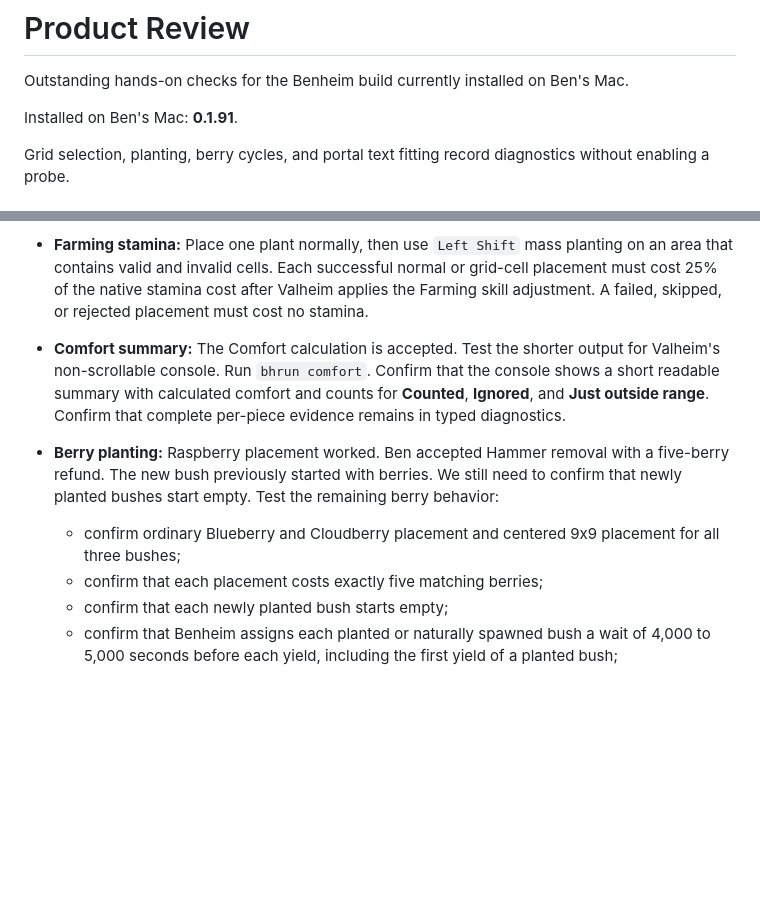
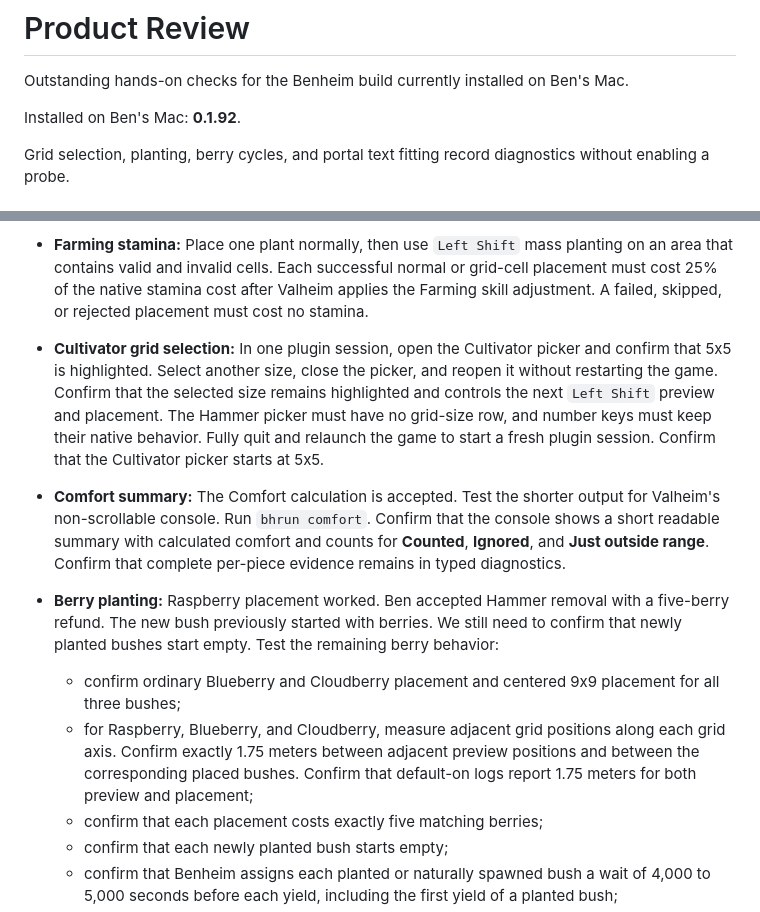
Before and after one commit to beverm2391/valheim-monorepo, a Markdown page: PRODUCT_REVIEW.md, 2 parts joined by grey strips. Drawn GitHub-style; blank space fills up the shorter version.

Commit message:
Queue Benheim 0.1.92 farming review

```diff
--- a/PRODUCT_REVIEW.md
+++ b/PRODUCT_REVIEW.md
@@ -3,7 +3,7 @@
 Outstanding hands-on checks for the Benheim build currently installed on Ben's
 Mac.
 
-Installed on Ben's Mac: **0.1.91**.
+Installed on Ben's Mac: **0.1.92**.
 
 Grid selection, planting, berry cycles, and portal text fitting record
 diagnostics without enabling a probe.
@@ -73,6 +73,13 @@ diagnostics without enabling a probe.
   invalid cells. Each successful normal or grid-cell placement must cost 25%
   of the native stamina cost after Valheim applies the Farming skill adjustment.
   A failed, skipped, or rejected placement must cost no stamina.
+- **Cultivator grid selection:** In one plugin session, open the Cultivator
+  picker and confirm that 5x5 is highlighted. Select another size, close the
+  picker, and reopen it without restarting the game. Confirm that the selected
+  size remains highlighted and controls the next `Left Shift` preview and
+  placement. The Hammer picker must have no grid-size row, and number keys must
+  keep their native behavior. Fully quit and relaunch the game to start a fresh
+  plugin session. Confirm that the Cultivator picker starts at 5x5.
 - **Comfort summary:** The Comfort calculation is accepted. Test the shorter
   output for Valheim's non-scrollable console. Run
   `bhrun comfort`. Confirm that the console shows a short readable summary with
@@ -86,6 +93,10 @@ diagnostics without enabling a probe.
 
   - confirm ordinary Blueberry and Cloudberry placement and centered 9x9
     placement for all three bushes;
+  - for Raspberry, Blueberry, and Cloudberry, measure adjacent grid positions
+    along each grid axis. Confirm exactly 1.75 meters between adjacent preview
+    positions and between the corresponding placed bushes. Confirm that
+    default-on logs report 1.75 meters for both preview and placement;
   - confirm that each placement costs exactly five matching berries;
   - confirm that each newly planted bush starts empty;
   - confirm that Benheim assigns each planted or naturally spawned bush a wait
```
